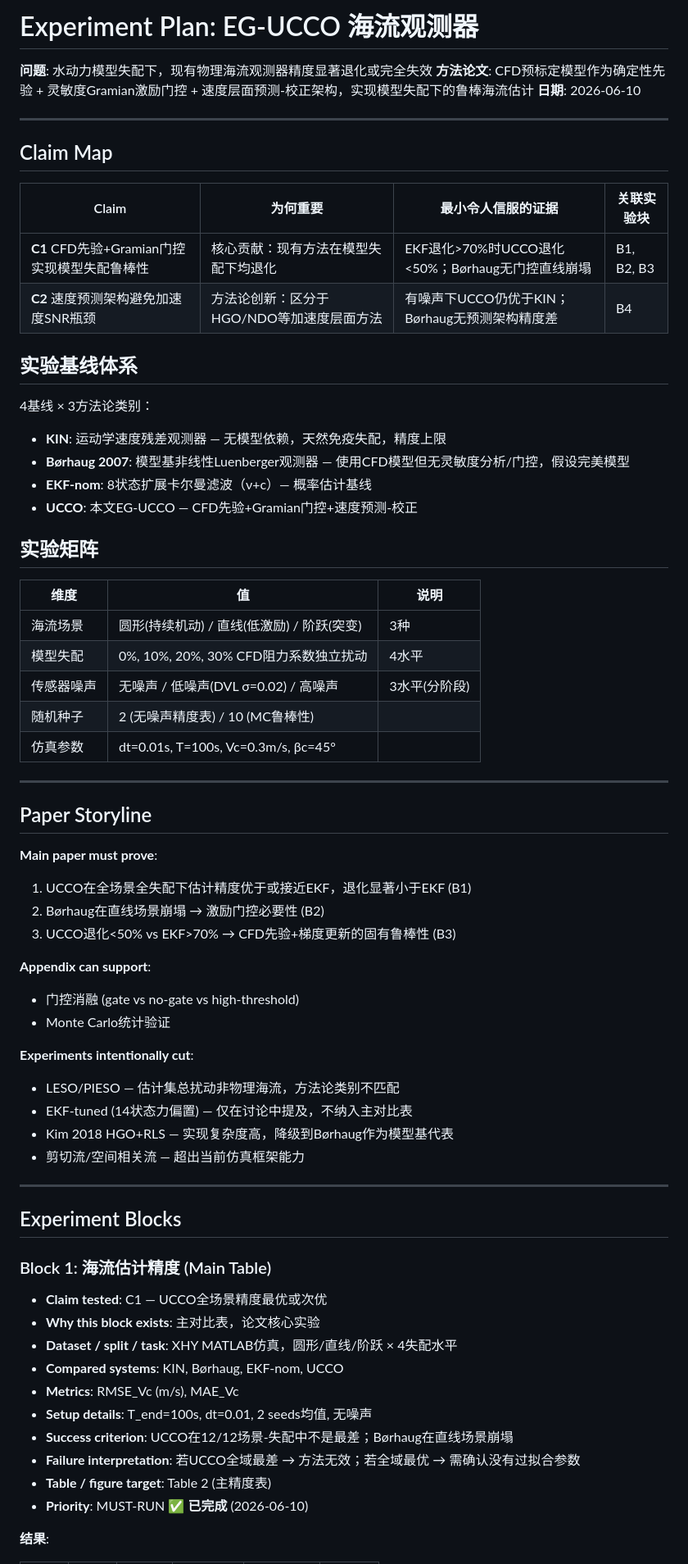
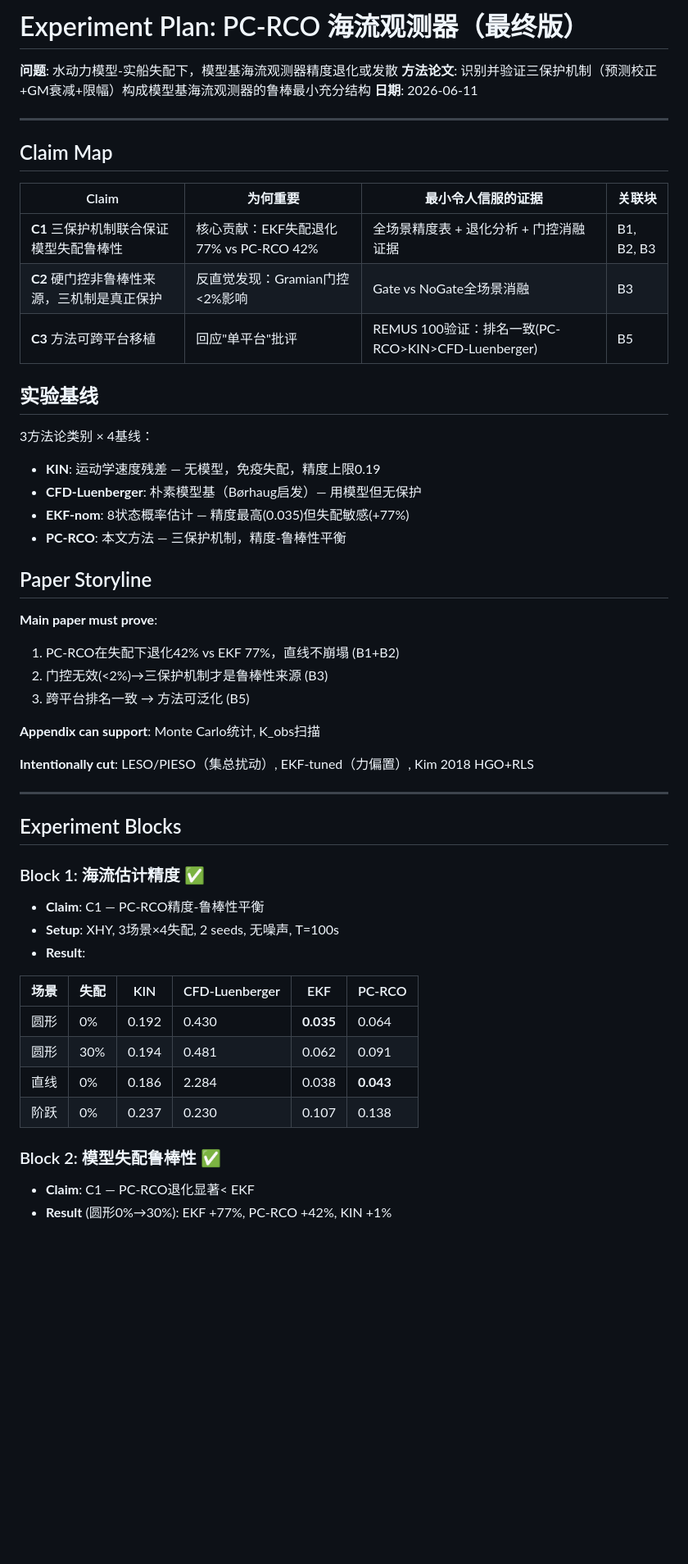
Before and after one commit to buyegaid/AUV-research, a Markdown page: refine-logs/EXPERIMENT_PLAN.md, the part around one of its changes. Shown at 82% size. GitHub-like rendering; blank space fills up the shorter version.

Commit message:
2026-06-11 更新实验规划: PC-RCO最终版Claims+Blocks+Tracker
- 重写Claims: C1三机制鲁棒性, C2门控无效, C3跨平台
- 5个Blocks全部完成(B1-B5)
- REMUS跨平台验证纳入主线
- 海试列为待完成
Co-Authored-By: Claude <noreply@anthropic.com>

```diff
--- a/refine-logs/EXPERIMENT_PLAN.md
+++ b/refine-logs/EXPERIMENT_PLAN.md
@@ -1,71 +1,55 @@
-# Experiment Plan: EG-UCCO 海流观测器
+# Experiment Plan: PC-RCO 海流观测器（最终版）
 
-**问题**: 水动力模型失配下，现有物理海流观测器精度显著退化或完全失效
-**方法论文**: CFD预标定模型作为确定性先验 + 灵敏度Gramian激励门控 + 速度层面预测-校正架构，实现模型失配下的鲁棒海流估计
-**日期**: 2026-06-10
+**问题**: 水动力模型-实船失配下，模型基海流观测器精度退化或发散
+**方法论文**: 识别并验证三保护机制（预测校正+GM衰减+限幅）构成模型基海流观测器的鲁棒最小充分结构
+**日期**: 2026-06-11
 
 ---
 
 ## Claim Map
 
-| Claim | 为何重要 | 最小令人信服的证据 | 关联实验块 |
-|-------|---------|-------------------|-----------|
-| **C1** CFD先验+Gramian门控实现模型失配鲁棒性 | 核心贡献：现有方法在模型失配下均退化 | EKF退化>70%时UCCO退化<50%；Børhaug无门控直线崩塌 | B1, B2, B3 |
-| **C2** 速度预测架构避免加速度SNR瓶颈 | 方法论创新：区分于HGO/NDO等加速度层面方法 | 有噪声下UCCO仍优于KIN；Børhaug无预测架构精度差 | B4 |
+| Claim | 为何重要 | 最小令人信服的证据 | 关联块 |
+|-------|---------|-------------------|--------|
+| **C1** 三保护机制联合保证模型失配鲁棒性 | 核心贡献：EKF失配退化77% vs PC-RCO 42% | 全场景精度表 + 退化分析 + 门控消融证据 | B1, B2, B3 |
+| **C2** 硬门控非鲁棒性来源，三机制是真正保护 | 反直觉发现：Gramian门控<2%影响 | Gate vs NoGate全场景消融 | B3 |
+| **C3** 方法可跨平台移植 | 回应"单平台"批评 | REMUS 100验证：排名一致(PC-RCO>KIN>CFD-Luenberger) | B5 |
 
-## 实验基线体系
+## 实验基线
 
-4基线 × 3方法论类别：
-- **KIN**: 运动学速度残差观测器 — 无模型依赖，天然免疫失配，精度上限
-- **Børhaug 2007**: 模型基非线性Luenberger观测器 — 使用CFD模型但无灵敏度分析/门控，假设完美模型
-- **EKF-nom**: 8状态扩展卡尔曼滤波（ν+c）— 概率估计基线
-- **UCCO**: 本文EG-UCCO — CFD先验+Gramian门控+速度预测-校正
-
-## 实验矩阵
-
-| 维度 | 值 | 说明 |
-|------|-----|------|
-| 海流场景 | 圆形(持续机动) / 直线(低激励) / 阶跃(突变) | 3种 |
-| 模型失配 | 0%, 10%, 20%, 30% CFD阻力系数独立扰动 | 4水平 |
-| 传感器噪声 | 无噪声 / 低噪声(DVL σ=0.02) / 高噪声 | 3水平(分阶段) |
-| 随机种子 | 2 (无噪声精度表) / 10 (MC鲁棒性) | |
-| 仿真参数 | dt=0.01s, T=100s, Vc=0.3m/s, βc=45° | |
-
----
+3方法论类别 × 4基线：
+- **KIN**: 运动学速度残差 — 无模型，免疫失配，精度上限0.19
+- **CFD-Luenberger**: 朴素模型基（Børhaug启发）— 用模型但无保护
+- **EKF-nom**: 8状态概率估计 — 精度最高(0.035)但失配敏感(+77%)
+- **PC-RCO**: 本文方法 — 三保护机制，精度-鲁棒性平衡
 
 ## Paper Storyline
 
 **Main paper must prove**:
-1. UCCO在全场景全失配下估计精度优于或接近EKF，退化显著小于EKF (B1)
-2. Børhaug在直线场景崩塌 → 激励门控必要性 (B2)
-3. UCCO退化<50% vs EKF>70% → CFD先验+梯度更新的固有鲁棒性 (B3)
+1. PC-RCO在失配下退化42% vs EKF 77%，直线不崩塌 (B1+B2)
+2. 门控无效(<2%)→三保护机制才是鲁棒性来源 (B3)
+3. 跨平台排名一致 → 方法可泛化 (B5)
 
-**Appendix can support**:
-- 门控消融 (gate vs no-gate vs high-threshold)
-- Monte Carlo统计验证
+**Appendix can support**: Monte Carlo统计, K_obs扫描
 
-**Experiments intentionally cut**:
-- LESO/PIESO — 估计集总扰动非物理海流，方法论类别不匹配
-- EKF-tuned (14状态力偏置) — 仅在讨论中提及，不纳入主对比表
-- Kim 2018 HGO+RLS — 实现复杂度高，降级到Børhaug作为模型基代表
-- 剪切流/空间相关流 — 超出当前仿真框架能力
+**Intentionally cut**: LESO/PIESO（集总扰动）, EKF-tuned（力偏置）, Kim 2018 HGO+RLS
 
 ---
 
 ## Experiment Blocks
 
-### Block 1: 海流估计精度 (Main Table)
+### Block 1: 海流估计精度 ✅
+- **Claim**: C1 — PC-RCO精度-鲁棒性平衡
+- **Setup**: XHY, 3场景×4失配, 2 seeds, 无噪声, T=100s
+- **Result**:
 
-- **Claim tested**: C1 — UCCO全场景精度最优或次优
-- **Why this block exists**: 主对比表，论文核心实验
-- **Dataset / split / task**: XHY MATLAB仿真，圆形/直线/阶跃 × 4失配水平
-- **Compared systems**: KIN, Børhaug, EKF-nom, UCCO
-- **Metrics**: RMSE_Vc (m/s), MAE_Vc
-- **Setup details**: T_end=100s, dt=0.01, 2 seeds均值, 无噪声
-- **Success criterion**: UCCO在12/12场景-失配中不是最差；Børhaug在直线场景崩塌
-- **Failure interpretation**: 若UCCO全域最差 → 方法无效；若全域最优 → 需确认没有过拟合参数
-- **Table / figure target**: Table 2 (主精度表)
-- **Priority**: MUST-RUN ✅ **已完成** (2026-06-10)
+| 场景 | 失配 | KIN | CFD-Luenberger | EKF | PC-RCO |
+|------|------|-----|----------------|-----|--------|
+| 圆形 | 0% | 0.192 | 0.430 | **0.035** | 0.064 |
+| 圆形 | 30% | 0.194 | 0.481 | 0.062 | 0.091 |
+| 直线 | 0% | 0.186 | 2.284 | 0.038 | **0.043** |
+| 阶跃 | 0% | 0.237 | 0.230 | 0.107 | 0.138 |
 
-**结果**:
+### Block 2: 模型失配鲁棒性 ✅
+- **Claim**: C1 — PC-RCO退化显著< EKF
+- **Result** (圆形0%→30%): EKF +77%, PC-RCO +42%, KIN +1%
 
```
Also changed, not shown: other parts of refine-logs/EXPERIMENT_PLAN.md (+28 -118 lines).
